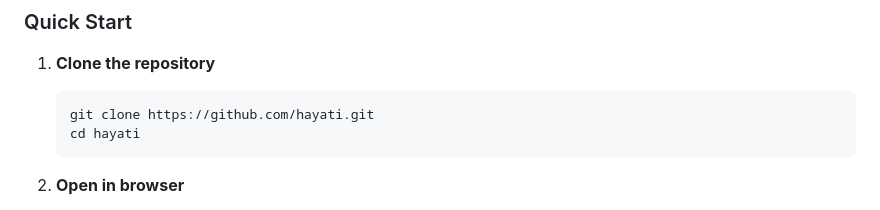
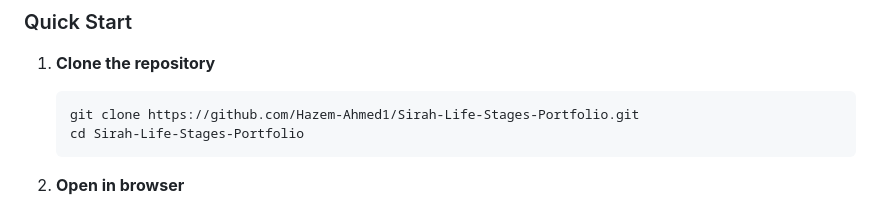
Before and after one commit to Hazem-Ahmed1/Sirah-Life-Stages-Portfolio, a Markdown page: README.md, the part around the change. Drawn GitHub-style.

````diff
--- a/README.md
+++ b/README.md
@@ -68,8 +68,8 @@ HTML5 • CSS3 • Bootstrap 5.3 RTL • JS ES6+ • Font Awesome • Google Fon
 
 1. **Clone the repository**
    ```bash
-   git clone https://github.com/hayati.git
-   cd hayati
+   git clone https://github.com/Hazem-Ahmed1/Sirah-Life-Stages-Portfolio.git
+   cd Sirah-Life-Stages-Portfolio
    ```
 
 2. **Open in browser**
````
